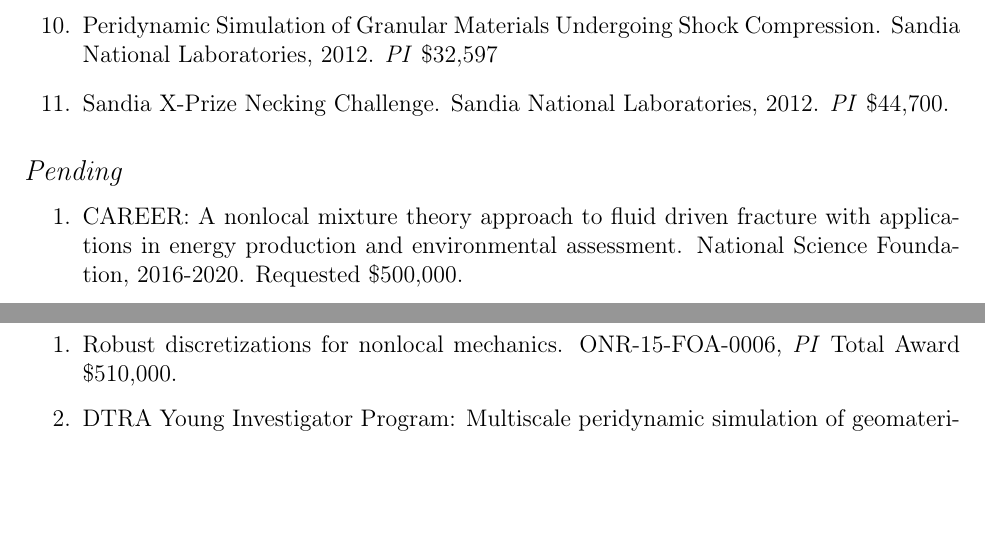
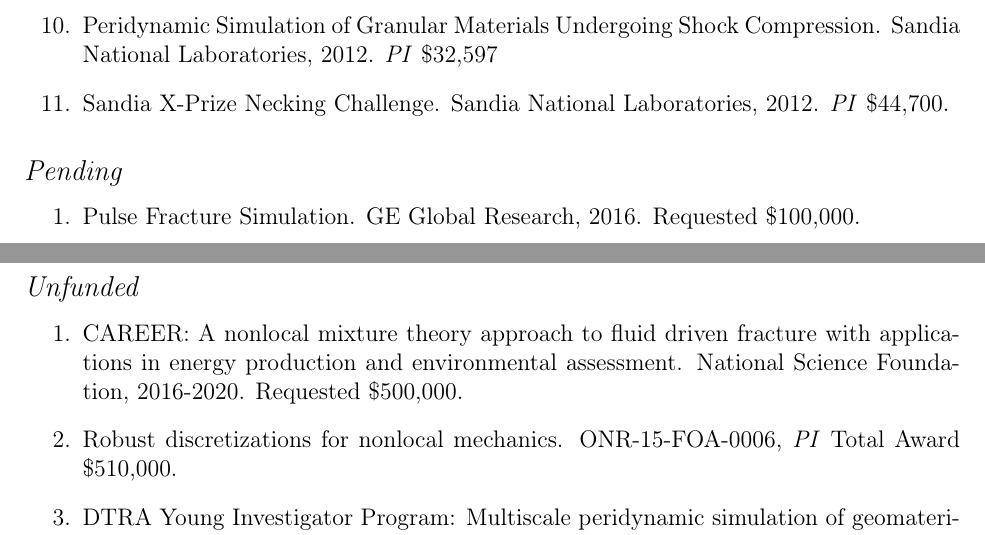
Before and after one commit to johntfoster/CV, a LaTeX CV (cv.tex, which reads sections/grants.tex): two parts of pages 8 and 9 of 12, joined at a grey line, cut so that both start at the same text, the shorter picture padded with empty space. Compiled offline with pdfLaTeX.

Commit message:
Update grants section

```diff
--- a/sections/grants.tex
+++ b/sections/grants.tex
@@ -19,12 +19,13 @@
 \subsection*{Pending}
 
 \begin{enumerate}
-    \item CAREER: A nonlocal mixture theory approach to fluid driven fracture with applications in energy production and environmental assessment. National Science Foundation, 2016-2020. Requested \$500,000.
+   \item Pulse Fracture Simulation. GE Global Research, 2016. Requested \$100,000.
 \end{enumerate}
 
 \subsection*{Unfunded}
 
 \begin{enumerate}
+    \item CAREER: A nonlocal mixture theory approach to fluid driven fracture with applications in energy production and environmental assessment. National Science Foundation, 2016-2020. Requested \$500,000.
     \item Robust discretizations for nonlocal mechanics. ONR-15-FOA-0006, \textit{PI} Total Award {\$}510,000.
   \item DTRA Young Investigator Program: Multiscale peridynamic simulation of geomaterials under impact loading. Defense Threat Reduction Agency, 2014-2016. \textit{PI} Reqesting: \$200,000. (Rated meritorious, but funding withheld subject to availability.)
   \item Collaborative Research: A projection method for constraint-free plasticity model integration. National Science Foundation, 2015-2018. \textit{PI} Total Requested: \$451,054, Foster Requesting: \$190,519.
```
